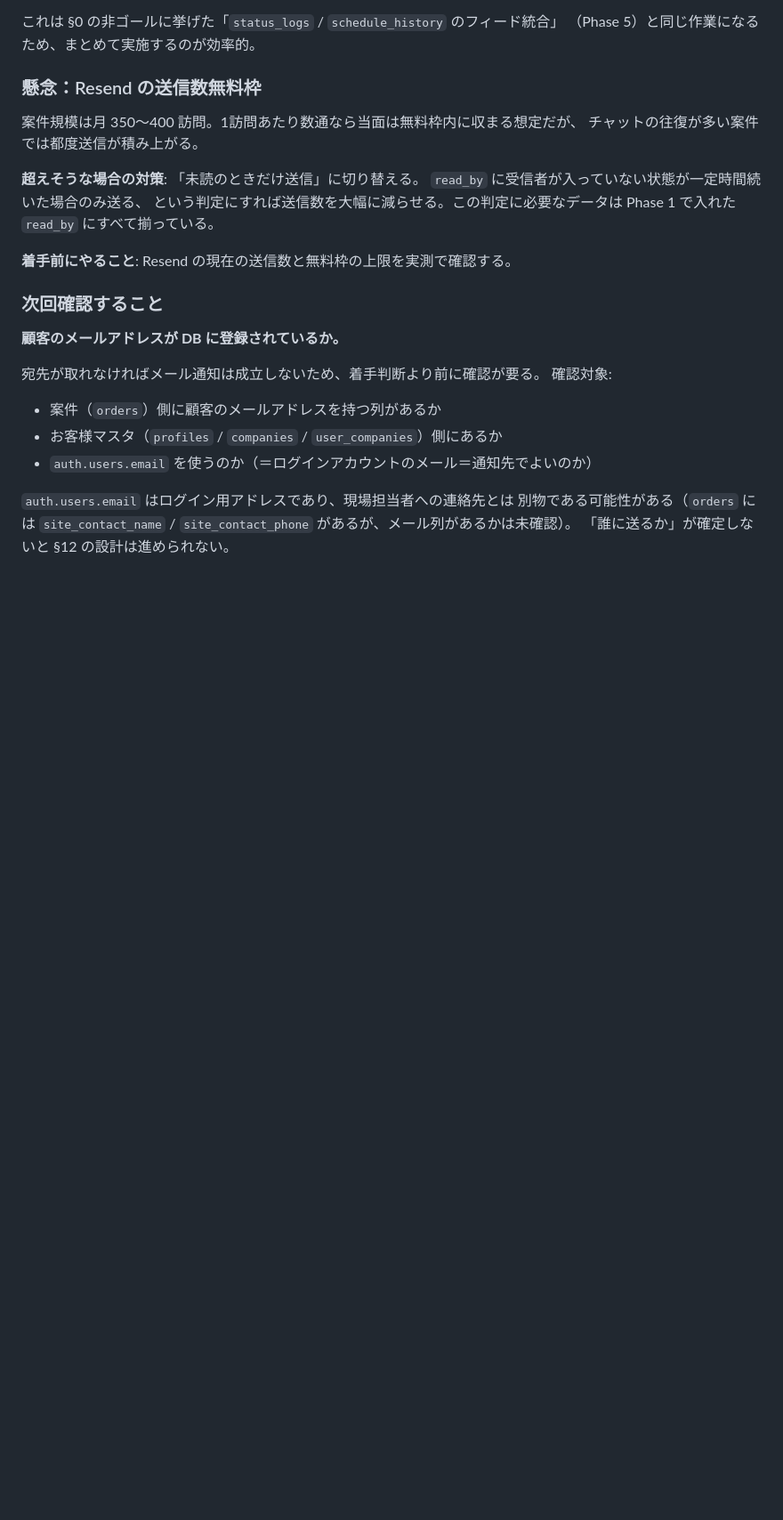
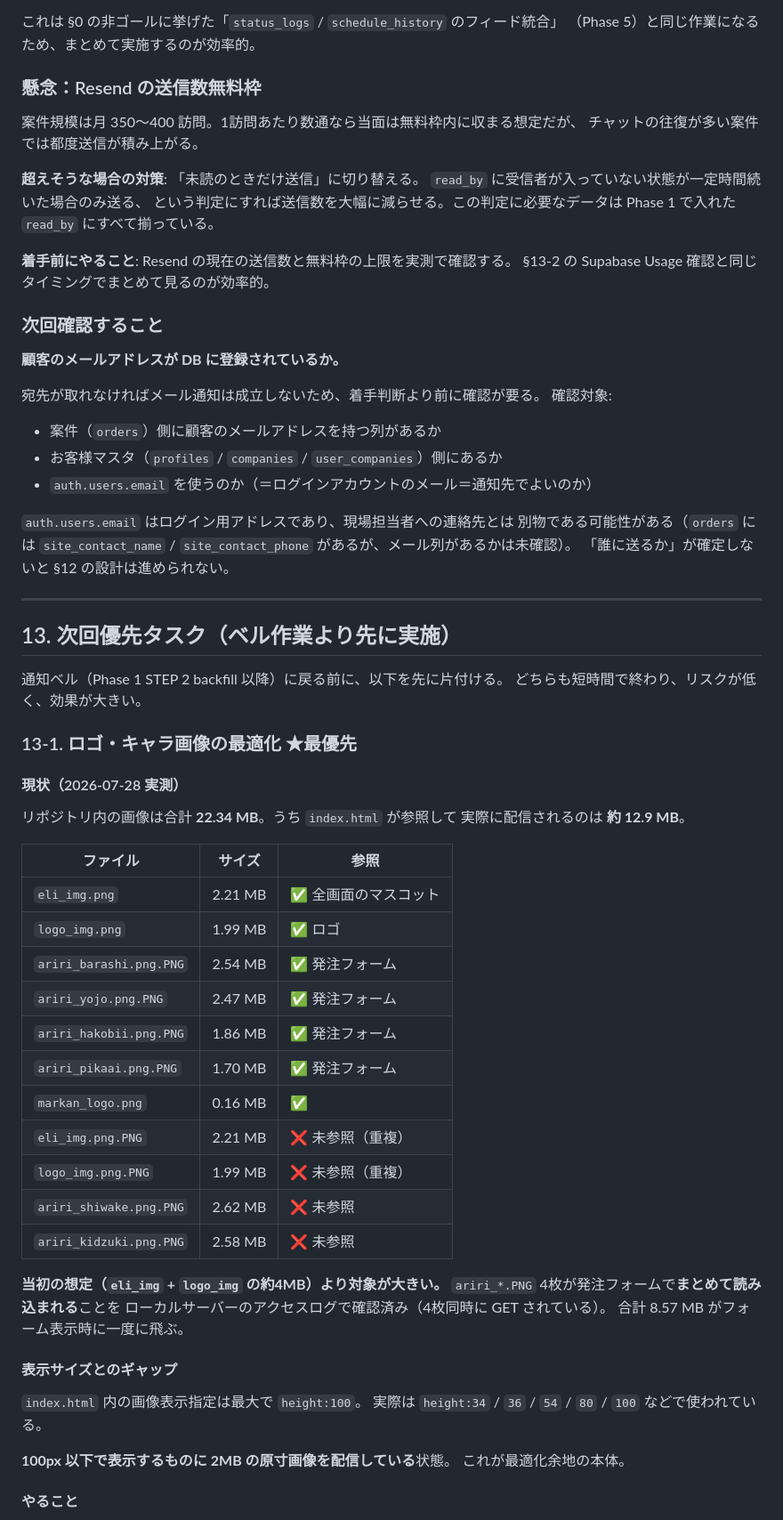
Before and after one commit to saimura-markan/hacchu-kanri-v2-, a Markdown page: docs/notification-bell-plan.md, the part around one of its changes. Shown at 89% size. Drawn GitHub-style; blank space fills up the shorter version.

```diff
--- a/docs/notification-bell-plan.md
+++ b/docs/notification-bell-plan.md
@@ -824,6 +827,7 @@ E-Li 上でアクションが発生したときに、顧客へメールで気づ
 Phase 1 で入れた `read_by` にすべて揃っている。
 
 **着手前にやること**: Resend の現在の送信数と無料枠の上限を実測で確認する。
+§13-2 の Supabase Usage 確認と同じタイミングでまとめて見るのが効率的。
 
 ### 次回確認すること
 
@@ -840,3 +844,47 @@ Phase 1 で入れた `read_by` にすべて揃っている。
 別物である可能性がある（`orders` には `site_contact_name` /
 `site_contact_phone` があるが、メール列があるかは未確認）。
 「誰に送るか」が確定しないと §12 の設計は進められない。
+
+---
+
+## 13. 次回優先タスク（ベル作業より先に実施）
+
+通知ベル（Phase 1 STEP 2 backfill 以降）に戻る前に、以下を先に片付ける。
+どちらも短時間で終わり、リスクが低く、効果が大きい。
+
+### 13-1. ロゴ・キャラ画像の最適化 ★最優先
+
+#### 現状（2026-07-28 実測）
+
+リポジトリ内の画像は合計 **22.34 MB**。うち `index.html` が参照して
+実際に配信されるのは **約 12.9 MB**。
+
+| ファイル | サイズ | 参照 |
+|---|---|---|
+| `eli_img.png` | 2.21 MB | ✅ 全画面のマスコット |
+| `logo_img.png` | 1.99 MB | ✅ ロゴ |
+| `ariri_barashi.png.PNG` | 2.54 MB | ✅ 発注フォーム |
+| `ariri_yojo.png.PNG` | 2.47 MB | ✅ 発注フォーム |
+| `ariri_hakobii.png.PNG` | 1.86 MB | ✅ 発注フォーム |
+| `ariri_pikaai.png.PNG` | 1.70 MB | ✅ 発注フォーム |
+| `markan_logo.png` | 0.16 MB | ✅ |
+| `eli_img.png.PNG` | 2.21 MB | ❌ 未参照（重複） |
+| `logo_img.png.PNG` | 1.99 MB | ❌ 未参照（重複） |
+| `ariri_shiwake.png.PNG` | 2.62 MB | ❌ 未参照 |
+| `ariri_kidzuki.png.PNG` | 2.58 MB | ❌ 未参照 |
+
+**当初の想定（`eli_img` + `logo_img` の約4MB）より対象が大きい。**
+`ariri_*.PNG` 4枚が発注フォームで**まとめて読み込まれる**ことを
+ローカルサーバーのアクセスログで確認済み（4枚同時に GET されている）。
+合計 8.57 MB がフォーム表示時に一度に飛ぶ。
+
+#### 表示サイズとのギャップ
+
+`index.html` 内の画像表示指定は最大で `height:100`。
+実際は `height:34` / `36` / `54` / `80` / `100` などで使われている。
+
+**100px 以下で表示するものに 2MB の原寸画像を配信している**状態。
+これが最適化余地の本体。
+
+#### やること
+
```
Also changed, not shown: other parts of docs/notification-bell-plan.md (+58 -1 lines).
